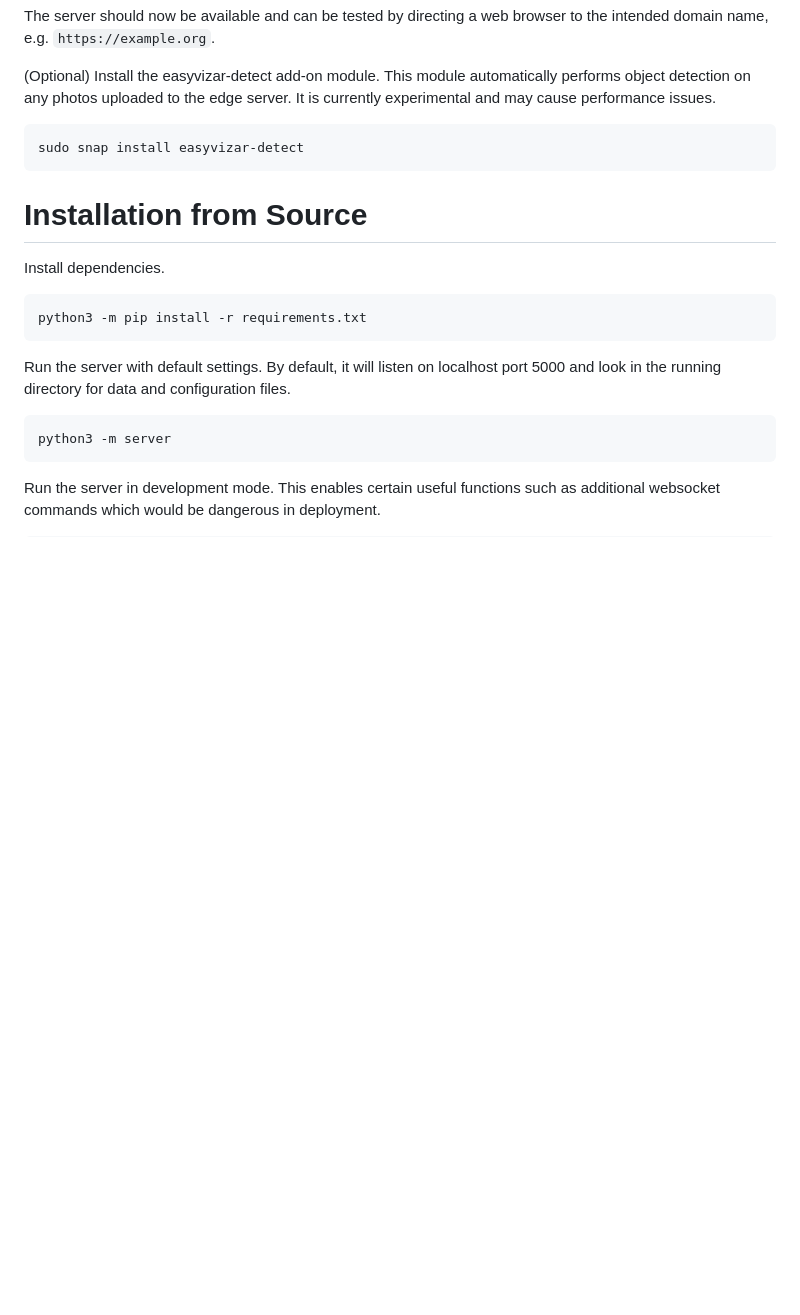
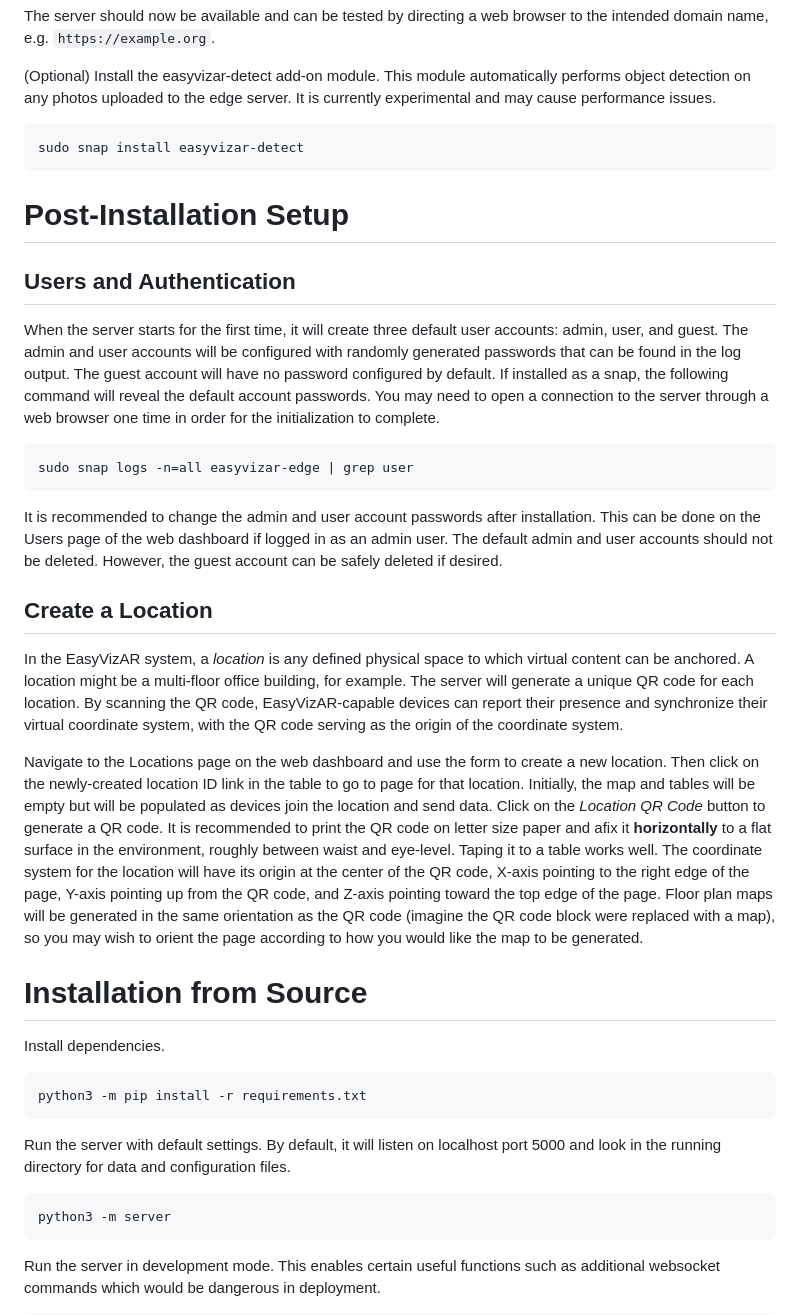
Before and after one commit to EasyVizAR/edge-server, a Markdown page: README.md, the part around the change. Drawn GitHub-style; blank space fills up the shorter version.

Commit message:
Add post-installation setup instructions

````diff
--- a/README.md
+++ b/README.md
@@ -67,6 +67,51 @@ server. It is currently experimental and may cause performance issues.
 sudo snap install easyvizar-detect
 ```
 
+# Post-Installation Setup
+
+## Users and Authentication
+
+When the server starts for the first time, it will create three default user
+accounts: admin, user, and guest. The admin and user accounts will be
+configured with randomly generated passwords that can be found in the log
+output.  The guest account will have no password configured by default.  If
+installed as a snap, the following command will reveal the default account
+passwords. You may need to open a connection to the server through a web
+browser one time in order for the initialization to complete.
+
+```console
+sudo snap logs -n=all easyvizar-edge | grep user
+```
+
+It is recommended to change the admin and user account passwords after
+installation. This can be done on the Users page of the web dashboard if
+logged in as an admin user. The default admin and user accounts should not
+be deleted.  However, the guest account can be safely deleted if desired.
+
+## Create a Location
+
+In the EasyVizAR system, a *location* is any defined physical space to
+which virtual content can be anchored. A location might be a multi-floor
+office building, for example. The server will generate a unique QR code
+for each location. By scanning the QR code, EasyVizAR-capable devices can
+report their presence and synchronize their virtual coordinate system,
+with the QR code serving as the origin of the coordinate system.
+
+Navigate to the Locations page on the web dashboard and use the form to
+create a new location. Then click on the newly-created location ID link in
+the table to go to page for that location. Initially, the map and tables
+will be empty but will be populated as devices join the location and send
+data. Click on the *Location QR Code* button to generate a QR code. It
+is recommended to print the QR code on letter size paper and afix it
+**horizontally** to a flat surface in the environment, roughly between
+waist and eye-level. Taping it to a table works well.  The coordinate
+system for the location will have its origin at the center of the QR
+code, X-axis pointing to the right edge of the page, Y-axis pointing up
+from the QR code, and Z-axis pointing toward the top edge of the page.
+Floor plan maps will be generated in the same orientation as the QR code
+(imagine the QR code block were replaced with a map), so you may wish to
+orient the page according to how you would like the map to be generated.
+
 # Installation from Source
 
 Install dependencies.
````
